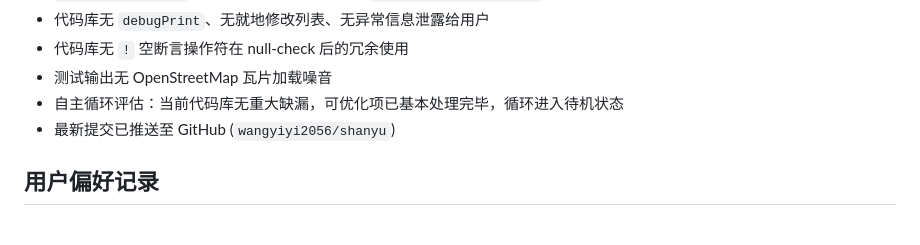
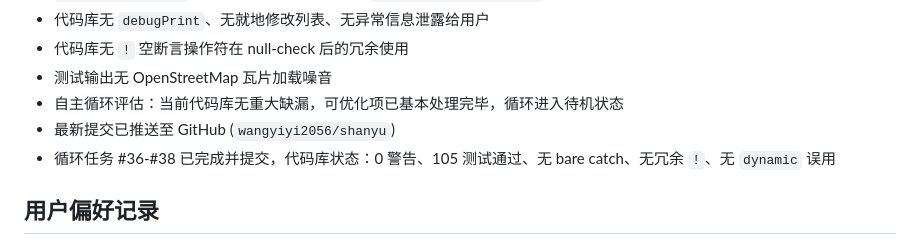
Before and after one commit to wangyiyi2056/shanyu, a Markdown page: .claude/hiking-assistant-progress.md, the part around the change. Rendered like a GitHub page.

Commit message:
docs: update progress with loop optimizations #36-#38

```diff
--- a/.claude/hiking-assistant-progress.md
+++ b/.claude/hiking-assistant-progress.md
@@ -446,6 +446,7 @@ originSessionId: 29879823-2e07-4b34-b632-2ffec156a94c
 - 测试输出无 OpenStreetMap 瓦片加载噪音
 - 自主循环评估：当前代码库无重大缺漏，可优化项已基本处理完毕，循环进入待机状态
 - 最新提交已推送至 GitHub (`wangyiyi2056/shanyu`)
+- 循环任务 #36-#38 已完成并提交，代码库状态：0 警告、105 测试通过、无 bare catch、无冗余 `!`、无 `dynamic` 误用
 
 ## 用户偏好记录
 - 目标用户: 休闲徒步者
```
